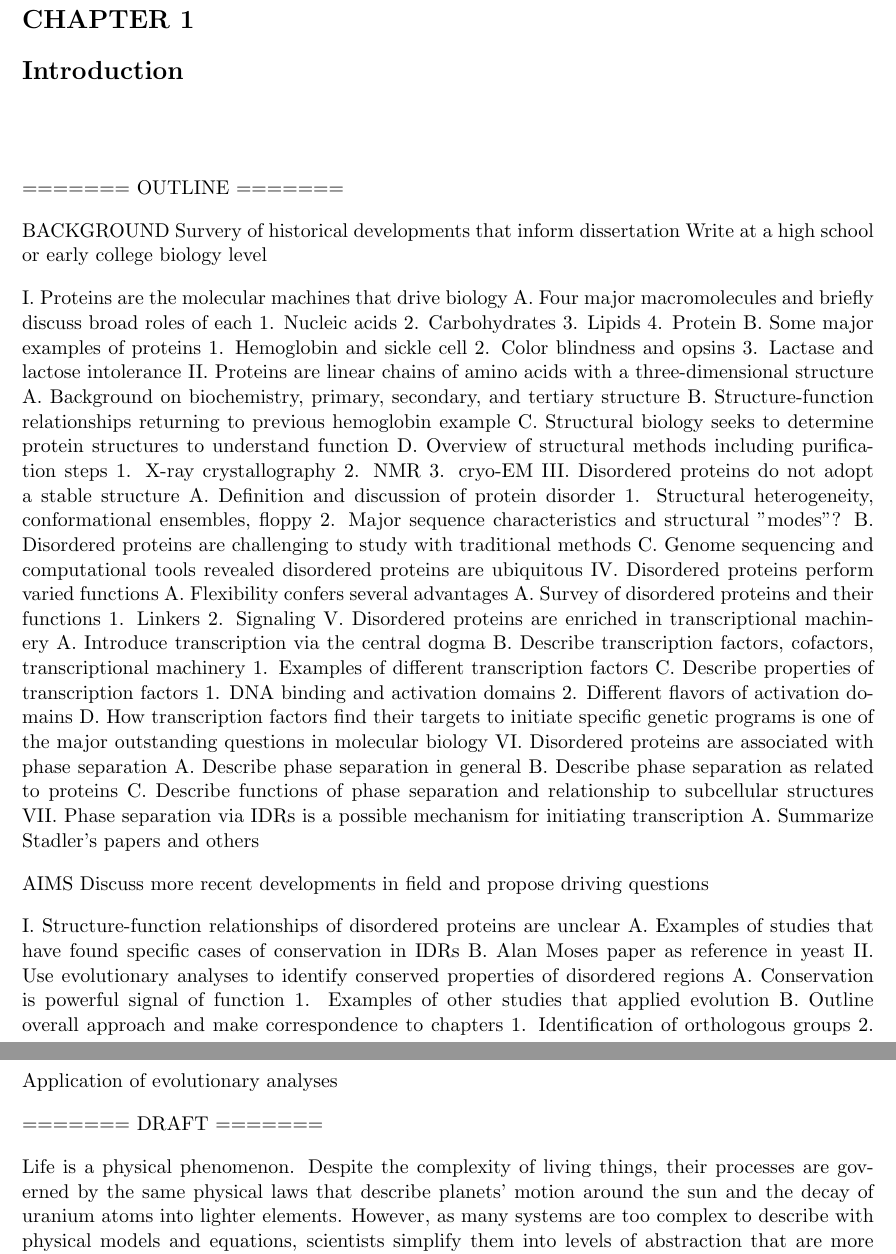
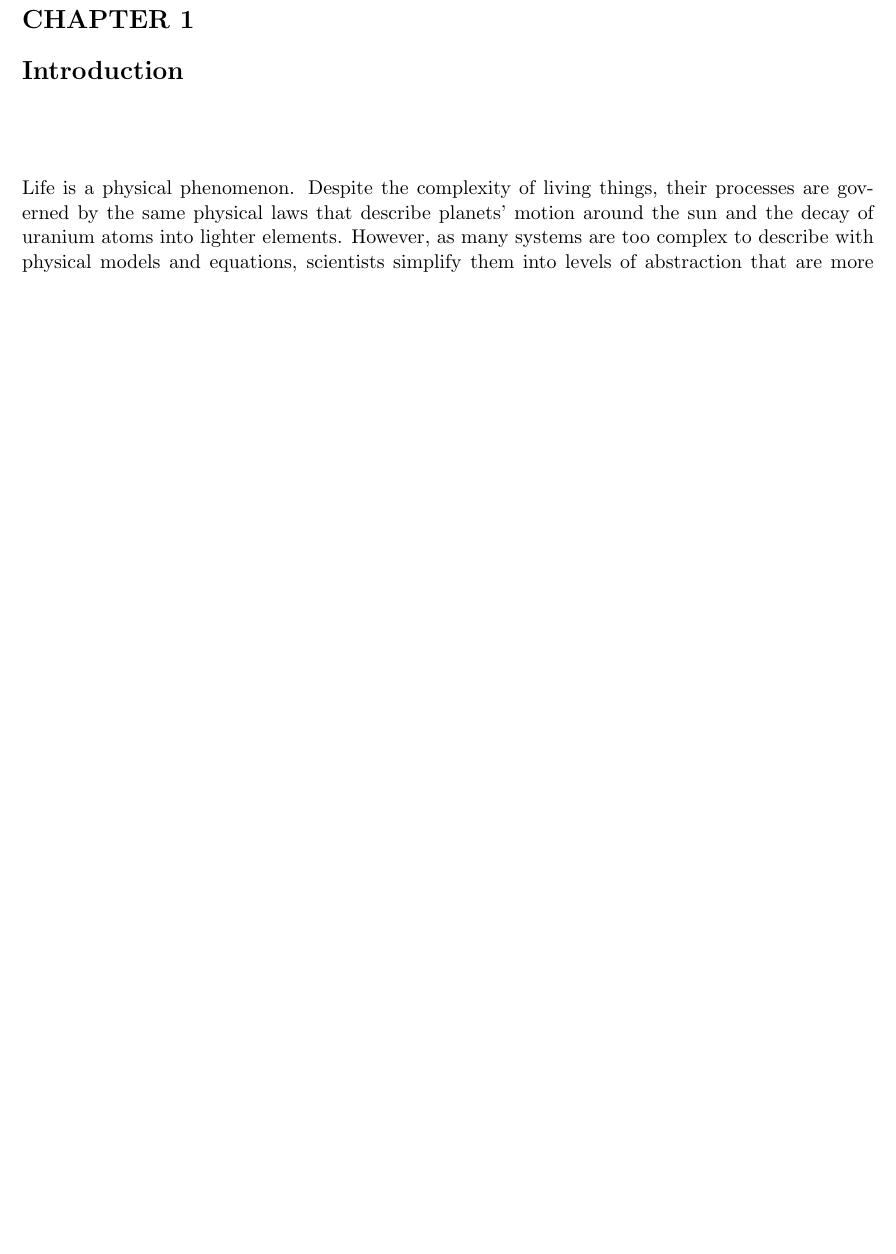
Before and after one commit to marcsingleton/orthology_inference2023_manuscript, a LaTeX thesis (main.tex, which reads introduction/introduction.tex): two parts of pages 4 and 5 of 45 before the commit and part of page 4 of 44 after it, the two joined at a grey line, cut so that both start at the same text, the shorter picture padded with empty space. Compiled offline with pdfLaTeX.

Commit message:
Made outline into comments

```diff
--- a/introduction/introduction.tex
+++ b/introduction/introduction.tex
@@ -1,68 +1,67 @@
-======= OUTLINE =======
-
-BACKGROUND
-Survery of historical developments that inform dissertation
-Write at a high school or early college biology level
-
-I. Proteins are the molecular machines that drive biology
-    A. Four major macromolecules and briefly discuss broad roles of each
-        1. Nucleic acids
-        2. Carbohydrates
-        3. Lipids
-        4. Protein
-    B. Some major examples of proteins
-        1. Hemoglobin and sickle cell
-        2. Color blindness and opsins
-        3. Lactase and lactose intolerance
-II. Proteins are linear chains of amino acids with a three-dimensional structure
-    A. Background on biochemistry, primary, secondary, and tertiary structure
-    B. Structure-function relationships returning to previous hemoglobin example
-    C. Structural biology seeks to determine protein structures to understand function
-    D. Overview of structural methods including purification steps
-        1. X-ray crystallography
-        2. NMR
-        3. cryo-EM
-III. Disordered proteins do not adopt a stable structure
-    A. Definition and discussion of protein disorder
-        1. Structural heterogeneity, conformational ensembles, floppy
-        2. Major sequence characteristics and structural "modes"?
-    B. Disordered proteins are challenging to study with traditional methods
-    C. Genome sequencing and computational tools revealed disordered proteins are ubiquitous
-IV. Disordered proteins perform varied functions
-    A. Flexibility confers several advantages
-    A. Survey of disordered proteins and their functions
-        1. Linkers
-        2. Signaling
-V. Disordered proteins are enriched in transcriptional machinery
-    A. Introduce transcription via the central dogma
-    B. Describe transcription factors, cofactors, transcriptional machinery
-        1. Examples of different transcription factors
-    C. Describe properties of transcription factors
-        1. DNA binding and activation domains
-        2. Different flavors of activation domains
-    D. How transcription factors find their targets to initiate specific genetic programs is one of the major outstanding questions in molecular biology
-VI. Disordered proteins are associated with phase separation
-    A. Describe phase separation in general
-    B. Describe phase separation as related to proteins
-    C. Describe functions of phase separation and relationship to subcellular structures
-VII. Phase separation via IDRs is a possible mechanism for initiating transcription
-    A. Summarize Stadler's papers and others
-
-AIMS
-Discuss more recent developments in field and propose driving questions
-
-I. Structure-function relationships of disordered proteins are unclear
-    A. Examples of studies that have found specific cases of conservation in IDRs
-    B. Alan Moses paper as reference in yeast
-II. Use evolutionary analyses to identify conserved properties of disordered regions
-    A. Conservation is powerful signal of function
-        1. Examples of other studies that applied evolution
-    B. Outline overall approach and make correspondence to chapters
-        1. Identification of orthologous groups
-        2. Application of evolutionary analyses
-
-======= DRAFT =======
-
+%======= OUTLINE =======
+%
+%BACKGROUND
+%Survery of historical developments that inform dissertation
+%Write at a high school or early college biology level
+%
+%I. Proteins are the molecular machines that drive biology
+%    A. Four major macromolecules and briefly discuss broad roles of each
+%        1. Nucleic acids
+%        2. Carbohydrates
+%        3. Lipids
+%        4. Protein
+%    B. Some major examples of proteins
+%        1. Hemoglobin and sickle cell
+%        2. Color blindness and opsins
+%        3. Lactase and lactose intolerance
+%II. Proteins are linear chains of amino acids with a three-dimensional structure
+%    A. Background on biochemistry, primary, secondary, and tertiary structure
+%    B. Structure-function relationships returning to previous hemoglobin example
+%    C. Structural biology seeks to determine protein structures to understand function
+%    D. Overview of structural methods including purification steps
+%        1. X-ray crystallography
+%        2. NMR
+%        3. cryo-EM
+%III. Disordered proteins do not adopt a stable structure
+%    A. Definition and discussion of protein disorder
+%        1. Structural heterogeneity, conformational ensembles, floppy
+%        2. Major sequence characteristics and structural "modes"?
+%    B. Disordered proteins are challenging to study with traditional methods
+%    C. Genome sequencing and computational tools revealed disordered proteins are ubiquitous
+%IV. Disordered proteins perform varied functions
+%    A. Flexibility confers several advantages
+%    A. Survey of disordered proteins and their functions
+%        1. Linkers
+%        2. Signaling
+%V. Disordered proteins are enriched in transcriptional machinery
+%    A. Introduce transcription via the central dogma
+%    B. Describe transcription factors, cofactors, transcriptional machinery
+%        1. Examples of different transcription factors
+%    C. Describe properties of transcription factors
+%        1. DNA binding and activation domains
+%        2. Different flavors of activation domains
+%    D. How transcription factors find their targets to initiate specific genetic programs is one of the major outstanding questions in molecular biology
+%VI. Disordered proteins are associated with phase separation
+%    A. Describe phase separation in general
+%    B. Describe phase separation as related to proteins
+%    C. Describe functions of phase separation and relationship to subcellular structures
+%VII. Phase separation via IDRs is a possible mechanism for initiating transcription
+%    A. Summarize Stadler's papers and others
+%
+%AIMS
+%Discuss more recent developments in field and propose driving questions
+%
+%I. Structure-function relationships of disordered proteins are unclear
+%    A. Examples of studies that have found specific cases of conservation in IDRs
+%    B. Alan Moses paper as reference in yeast
+%II. Use evolutionary analyses to identify conserved properties of disordered regions
+%    A. Conservation is powerful signal of function
+%        1. Examples of other studies that applied evolution
+%    B. Outline overall approach and make correspondence to chapters
+%        1. Identification of orthologous groups
+%        2. Application of evolutionary analyses
+%
+%======= DRAFT =======
 Life is a physical phenomenon. Despite the complexity of living things, their processes are governed by the same physical laws that describe planets' motion around the sun and the decay of uranium atoms into lighter elements. However, as many systems are too complex to describe with physical models and equations, scientists simplify them into levels of abstraction that are more useful. (This is the origin of the common observation that biology is applied chemistry and chemistry is applied physics.) For example, Punnett squares facilitate the prediction of genotypes and phenotypes by distilling the complexities and nuances of diverse reproductive systems into a set of simple rules. However, since life spans a scale from single cells to entire ecosystems, biology likely employs more layers of abstraction than any other scientific discipline. One of the most powerful and widely used frameworks within the life sciences is biochemistry, which characterizes biological processes in terms of their component molecules and chemical reactions. A specific focus is four classes of macromolecules called nucleic acids, carbohydrates, lipids, and proteins, all of which are unique to biological systems. Though not all biological molecules are macromolecules\footnote{Macromolecule is a loose term applied to molecules with high molecular mass. In practice, it usually refers to one of the classes listed above, among a few other prominent non-biological examples.} and not all biological macromolecules fit neatly in one of these four categories, much of life at the molecular level is understood in terms of their structure and function. Each of the four has a characteristic role. Nucleic acids, i.e., DNA and RNA, are responsible for information storage and transfer. Carbohydrates primarily store energy but can also act as structural components of cells. Lipids are a diverse class of oily molecules which are components of cell membranes, store energy, and transmit signals. Proteins have a range of functions, including catalyzing reactions, transmitting signals, transporting materials, and providing structure. Many of these overlap with the functions of the other macromolecule classes because proteins are involved in virtually every biological process. However, unlike the others, which are often passive participants, proteins are highly active and dynamic. They respond to signals, change shape, and often use the other macromolecules as substrates in their activities. Proteins are essentially the molecular machines that carry out life's functions.
 
 Some examples will illustrate the central role of proteins more clearly. Blood is a part of the circulatory system which is responsible for transporting nutrients and waste. Though blood is a complex mixture, containing a cocktail of cells, proteins, sugars, gases, and ions dissolved in a medium of water, its primary cellular component is red blood cells. These cells, which give blood its red color, ferry oxygen from lungs throughout the body. While water can dissolve some oxygen, the body requires more oxygen more quickly than is available in the aqueous component of blood alone. Thus, red blood are packed with a special protein called hemoglobin, which binds\footnote{In biology, ``binding'' is a slippery word whose exact meaning can varying greatly depending on the context, but it generally means that a molecule physically interacts with another molecular for an extended period.} oxygen. Each red blood cell contains as many as 270 million molecules of hemoglobin, each of which can carry up to four oxygen molecules. To put this value in perspective, if each molecule of hemoglobin were the size of a tennis ball, the hemoglobin molecules in a single red blood cell would cover a tennis court in over 10 packed layers\footnote{A standard tennis ball is 1.35 in or 0.1125 ft in radius, so the volume of 270 million tennis balls of this size packed as efficiently as possible is given by $2.70 \times 10^6 \frac{4}{3} \pi (0.1125)^3 \frac{3\sqrt{2}}{\pi} = 2.17 \times 10^4 \text{ft^2}$. A singles tennis court is 78 ft by 27 ft or 2106 ft\textsuperscript{2}, so dividing the first by the second yields slightly over 10 layers.}. Because red blood cells are so dense with hemoglobin, any defect in hemoglobin can dramatically impact the structure of the red blood cells themselves. A well-studied example is sickle cell disease where an error in the body's hemoglobin molecules deforms red blood cells into a characteristic sickle shape. This prevents them from easily flowing through blood vessels, resulting in pain and oxygen deprivation.
```
